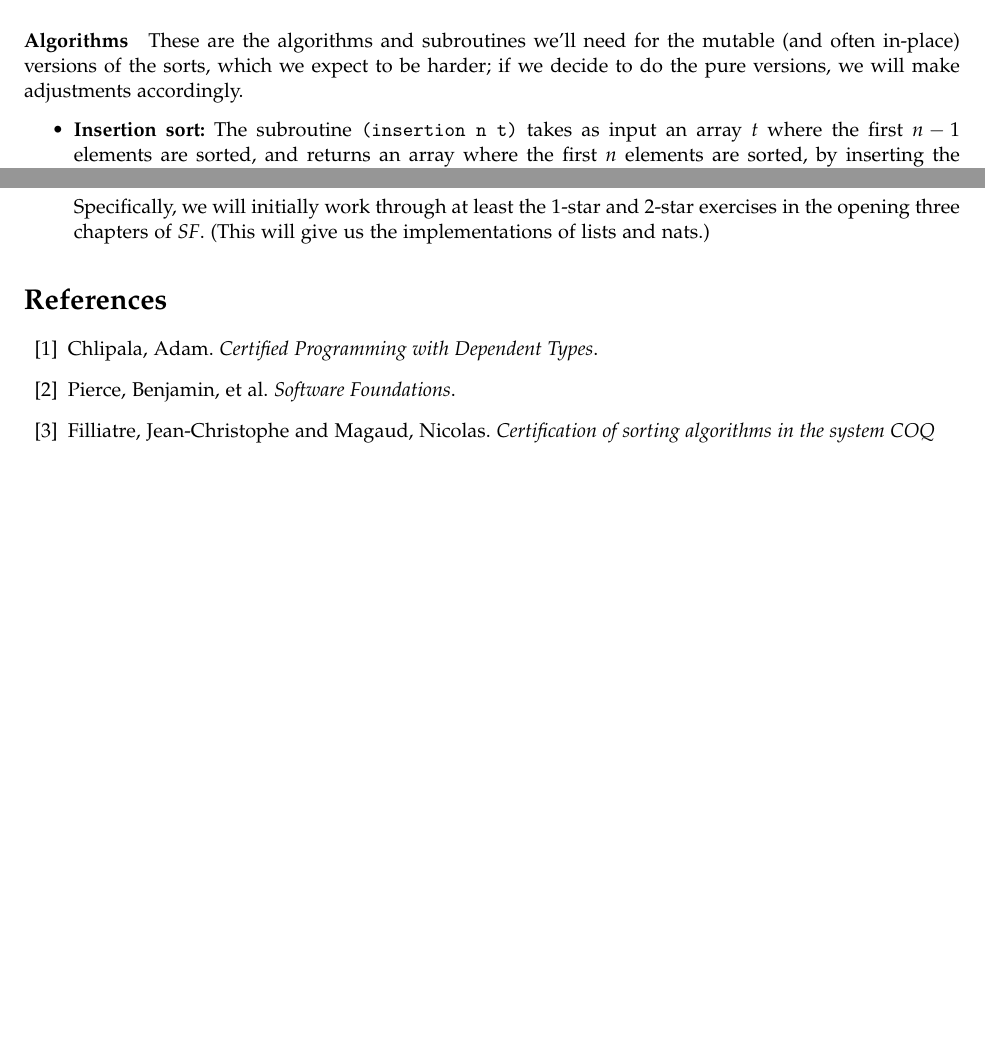
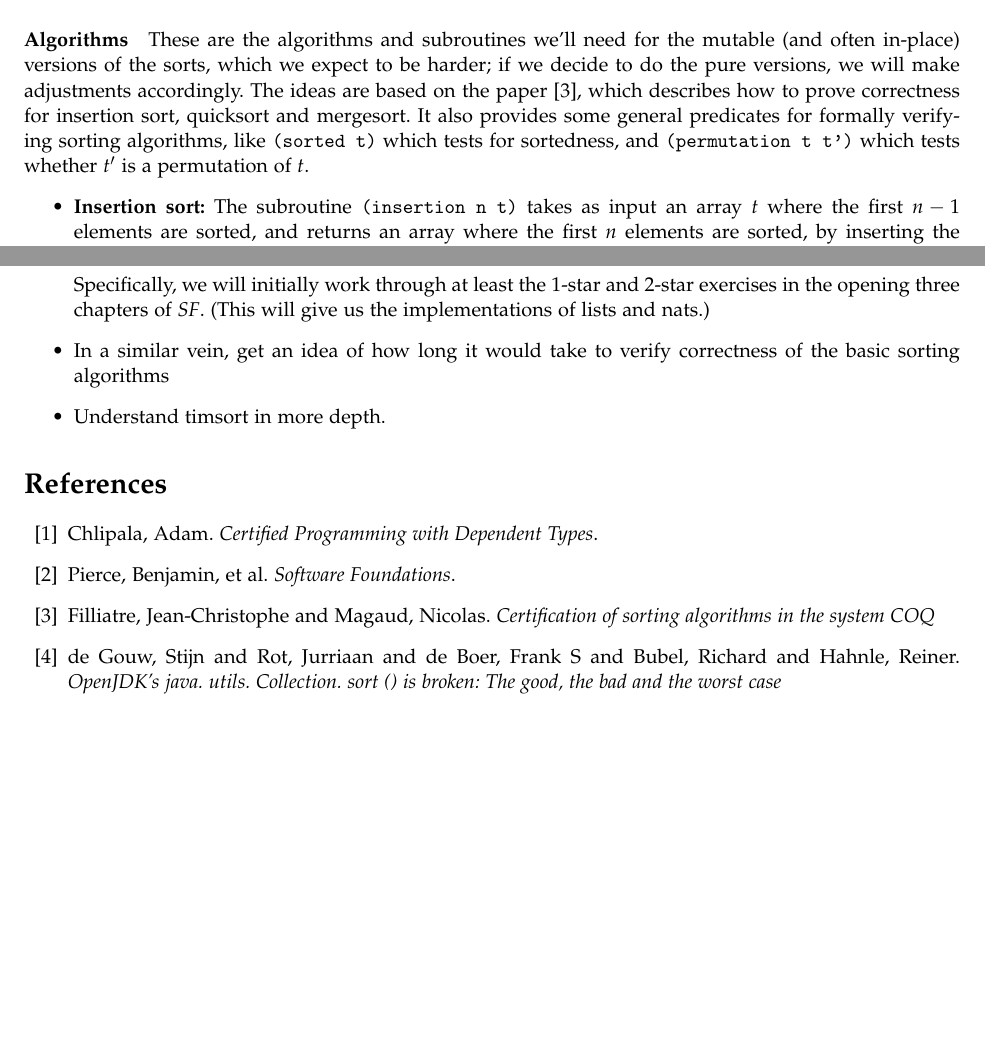
Before and after one commit to mfount/chicken, a LaTeX document (specs/draft/draftspec.tex): two parts of pages 2 and 4 of 4, joined at a grey line, cut so that both start at the same text, the shorter picture padded with empty space. Compiled offline with pdfLaTeX.

Commit message:
aaaaand done maybe

```diff
--- a/specs/draft/draftspec.tex
+++ b/specs/draft/draftspec.tex
@@ -156,7 +156,7 @@ All methods described below will have corresponding proofs.
 \end{itemize}
 
 \paragraph{Algorithms}
-These are the algorithms and subroutines we'll need for the mutable (and often in-place) versions of the sorts, which we expect to be harder; if we decide to do the pure versions, we will make adjustments accordingly.
+These are the algorithms and subroutines we'll need for the mutable (and often in-place) versions of the sorts, which we expect to be harder; if we decide to do the pure versions, we will make adjustments accordingly. The ideas are based on the paper \cite{filliatre1999certification}, which describes how to prove correctness for insertion sort, quicksort and mergesort. It also provides some general predicates for formally verifying sorting algorithms, like \verb|(sorted t)| which tests for sortedness, and \verb|(permutation t t')| which tests whether $t'$ is a permutation of $t$.
 \begin{itemize}
   \item \textbf{Insertion sort:} The subroutine \verb|(insertion n t)| takes as input an array $t$ where the first $n-1$ elements are sorted, and returns an array where the first $n$ elements are sorted, by inserting the $n$-th element in its place. Then insertion sort itself proceeds by running \verb|(insertion n t)| for $n=1,2,3,\ldots,N$ for a list $t$ of length $N$.
   \item \textbf{Mergesort:} Here the basic subroutine is \verb|(merge t)| which takes a list $t$ in which the first and second halves are sorted, and merges them. Here we'll need to use some extra memory. Then mergesort proceeds by calling itself recursively on each half, and then merging them together.
@@ -230,6 +230,8 @@ At this stage, we know:
     Specifically, we will initially work through at least the 1-star and
     2-star exercises in the opening three chapters of \emph{SF}.
     (This will give us the implementations of lists and nats.)
+        \item In a similar vein, get an idea of how long it would take to verify correctness of the basic sorting algorithms
+    \item Understand timsort in more depth.
 \end{itemize}
 
 \begin{thebibliography}{xx}
@@ -241,6 +243,9 @@ At this stage, we know:
 
     \bibitem{filliatre1999certification}
     Filliatre, Jean-Christophe and Magaud, Nicolas. \emph{Certification of sorting algorithms in the system COQ}
+
+    \bibitem{deopenjdk}
+    de Gouw, Stijn and Rot, Jurriaan and de Boer, Frank S and Bubel, Richard and Hahnle, Reiner. \emph{OpenJDK’s java. utils. Collection. sort () is broken: The good, the bad and the worst case}
 \end{thebibliography}
 
 
```
Also changed, not shown: specs/draft/draftspec.tex (2 more changed lines).
